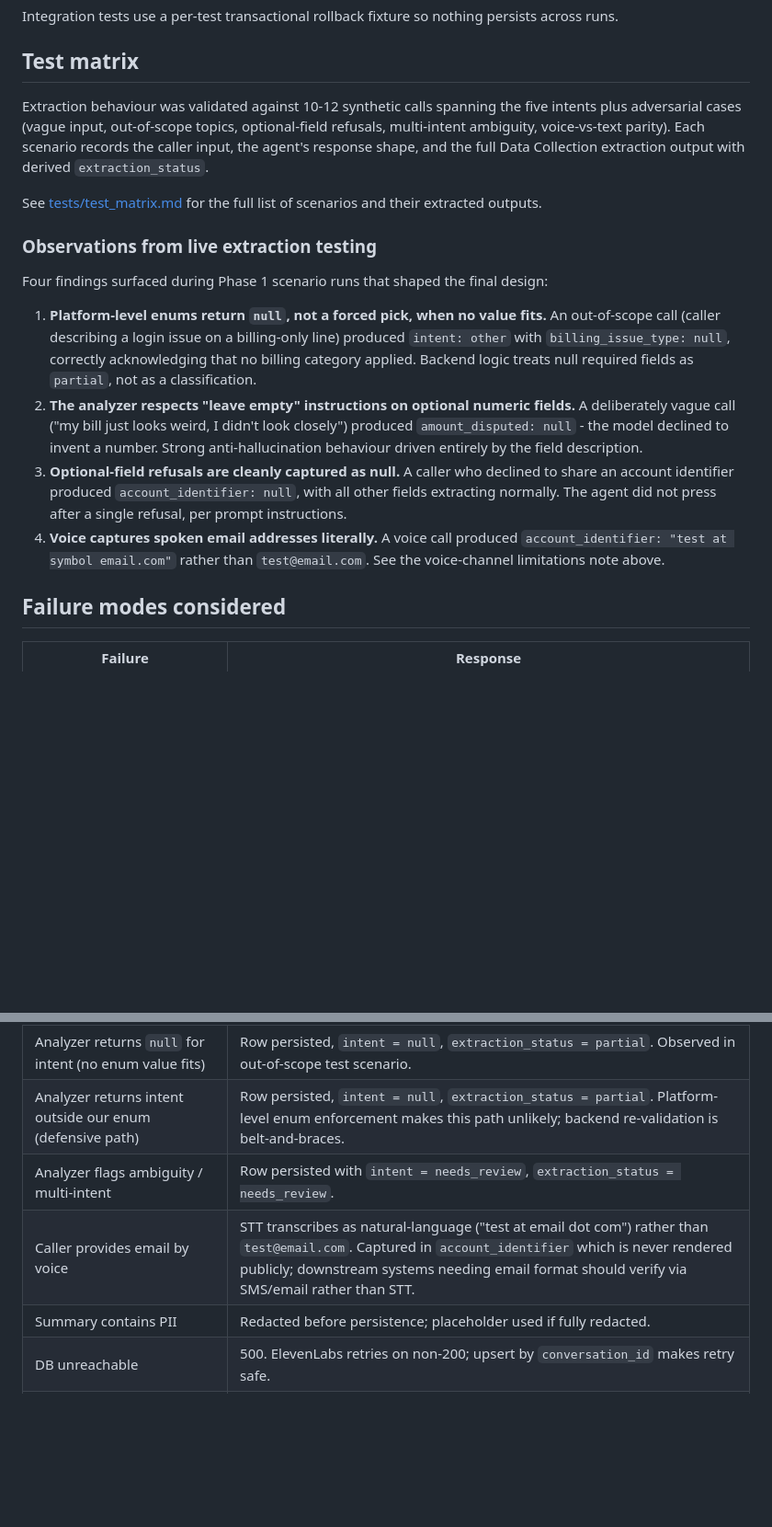
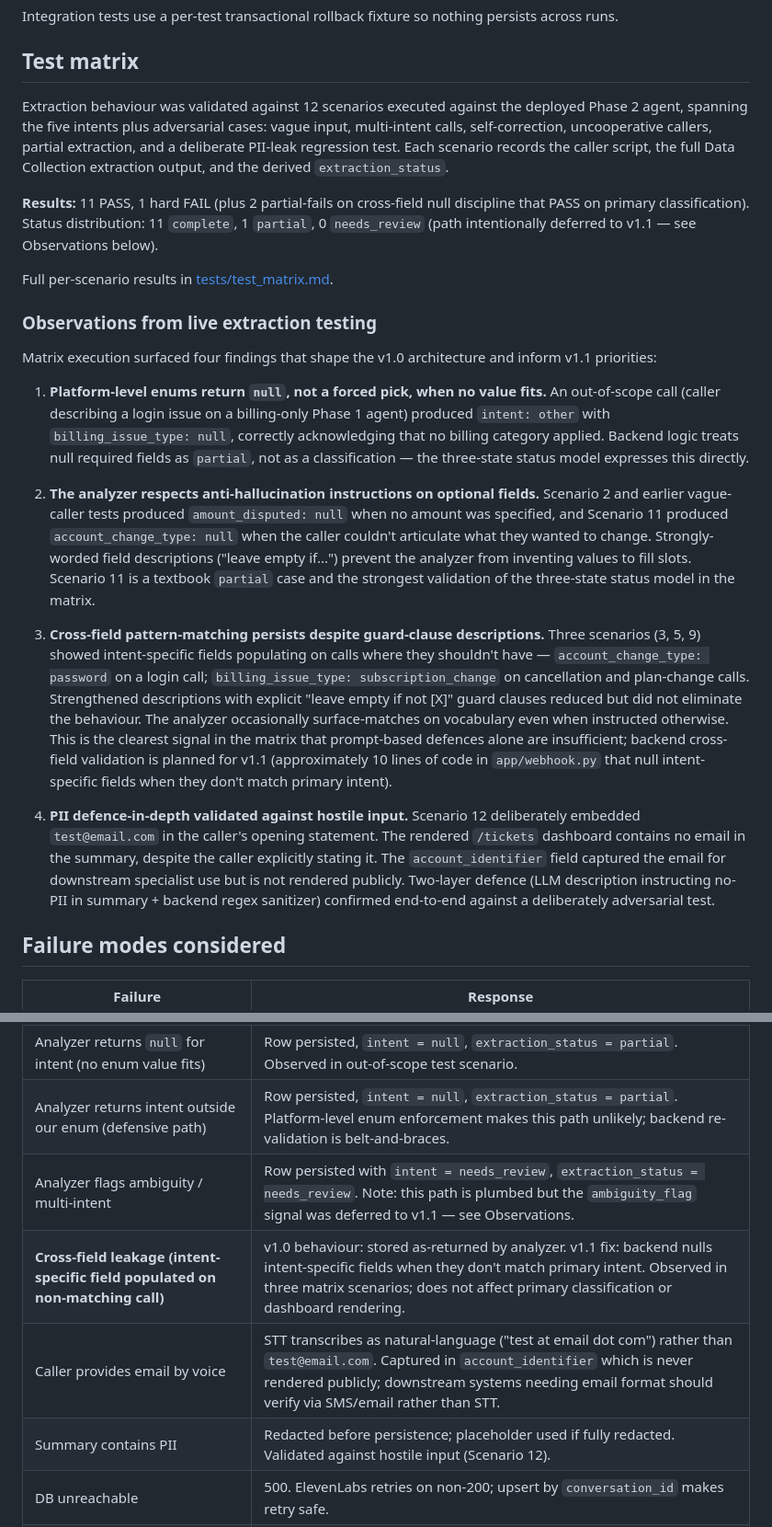
Before and after one commit to bradflavel/elevenlabs-support-triage, a Markdown page: README.md, 2 parts joined by grey strips. Shown at 92% size. GitHub-like rendering; blank space fills up the shorter version.

Commit message:
docs: populate test matrix results and README observations from live 12-scenario run

```diff
--- a/README.md
+++ b/README.md
@@ -114,20 +114,23 @@ Integration tests use a per-test transactional rollback fixture so nothing persi
 
 ## Test matrix
 
-Extraction behaviour was validated against 10-12 synthetic calls spanning the five intents plus adversarial cases (vague input, out-of-scope topics, optional-field refusals, multi-intent ambiguity, voice-vs-text parity). Each scenario records the caller input, the agent's response shape, and the full Data Collection extraction output with derived `extraction_status`.
+Extraction behaviour was validated against 12 scenarios executed against the deployed Phase 2 agent, spanning the five intents plus adversarial cases: vague input, multi-intent calls, self-correction, uncooperative callers, partial extraction, and a deliberate PII-leak regression test. Each scenario records the caller script, the full Data Collection extraction output, and the derived `extraction_status`.
 
-<!-- TEST_MATRIX_PLACEHOLDER - filled after Phase 2 calls are made -->
+**Results:** 11 PASS, 1 hard FAIL (plus 2 partial-fails on cross-field null discipline that PASS on primary classification). Status distribution: 11 `complete`, 1 `partial`, 0 `needs_review` (path intentionally deferred to v1.1 — see Observations below).
 
-See [tests/test_matrix.md](tests/test_matrix.md) for the full list of scenarios and their extracted outputs.
+Full per-scenario results in [tests/test_matrix.md](tests/test_matrix.md).
 
 ### Observations from live extraction testing
 
-Four findings surfaced during Phase 1 scenario runs that shaped the final design:
+Matrix execution surfaced four findings that shape the v1.0 architecture and inform v1.1 priorities:
 
-1. **Platform-level enums return `null`, not a forced pick, when no value fits.** An out-of-scope call (caller describing a login issue on a billing-only line) produced `intent: other` with `billing_issue_type: null`, correctly acknowledging that no billing category applied. Backend logic treats null required fields as `partial`, not as a classification.
-2. **The analyzer respects "leave empty" instructions on optional numeric fields.** A deliberately vague call ("my bill just looks weird, I didn't look closely") produced `amount_disputed: null` - the model declined to invent a number. Strong anti-hallucination behaviour driven entirely by the field description.
-3. **Optional-field refusals are cleanly captured as null.** A caller who declined to share an account identifier produced `account_identifier: null`, with all other fields extracting normally. The agent did not press after a single refusal, per prompt instructions.
-4. **Voice captures spoken email addresses literally.** A voice call produced `account_identifier: "test at symbol email.com"` rather than `test@email.com`. See the voice-channel limitations note above.
+1. **Platform-level enums return `null`, not a forced pick, when no value fits.** An out-of-scope call (caller describing a login issue on a billing-only Phase 1 agent) produced `intent: other` with `billing_issue_type: null`, correctly acknowledging that no billing category applied. Backend logic treats null required fields as `partial`, not as a classification — the three-state status model expresses this directly.
+
+2. **The analyzer respects anti-hallucination instructions on optional fields.** Scenario 2 and earlier vague-caller tests produced `amount_disputed: null` when no amount was specified, and Scenario 11 produced `account_change_type: null` when the caller couldn't articulate what they wanted to change. Strongly-worded field descriptions ("leave empty if...") prevent the analyzer from inventing values to fill slots. Scenario 11 is a textbook `partial` case and the strongest validation of the three-state status model in the matrix.
+
+3. **Cross-field pattern-matching persists despite guard-clause descriptions.** Three scenarios (3, 5, 9) showed intent-specific fields populating on calls where they shouldn't have — `account_change_type: password` on a login call; `billing_issue_type: subscription_change` on cancellation and plan-change calls. Strengthened descriptions with explicit "leave empty if not [X]" guard clauses reduced but did not eliminate the behaviour. The analyzer occasionally surface-matches on vocabulary even when instructed otherwise. This is the clearest signal in the matrix that prompt-based defences alone are insufficient; backend cross-field validation is planned for v1.1 (approximately 10 lines of code in `app/webhook.py` that null intent-specific fields when they don't match primary intent).
+
+4. **PII defence-in-depth validated against hostile input.** Scenario 12 deliberately embedded `test@email.com` in the caller's opening statement. The rendered `/tickets` dashboard contains no email in the summary, despite the caller explicitly stating it. The `account_identifier` field captured the email for downstream specialist use but is not rendered publicly. Two-layer defence (LLM description instructing no-PII in summary + backend regex sanitizer) confirmed end-to-end against a deliberately adversarial test.
 
 ## Failure modes considered
 
@@ -141,9 +144,10 @@ Four findings surfaced during Phase 1 scenario runs that shaped the final design
 | Unknown Data Collection field appears | Tolerated (`extra="allow"`), persisted in `extracted_data` JSONB. |
 | Analyzer returns `null` for intent (no enum value fits) | Row persisted, `intent = null`, `extraction_status = partial`. Observed in out-of-scope test scenario. |
 | Analyzer returns intent outside our enum (defensive path) | Row persisted, `intent = null`, `extraction_status = partial`. Platform-level enum enforcement makes this path unlikely; backend re-validation is belt-and-braces. |
-| Analyzer flags ambiguity / multi-intent | Row persisted with `intent = needs_review`, `extraction_status = needs_review`. |
+| Analyzer flags ambiguity / multi-intent | Row persisted with `intent = needs_review`, `extraction_status = needs_review`. Note: this path is plumbed but the `ambiguity_flag` signal was deferred to v1.1 — see Observations. |
+| **Cross-field leakage (intent-specific field populated on non-matching call)** | v1.0 behaviour: stored as-returned by analyzer. v1.1 fix: backend nulls intent-specific fields when they don't match primary intent. Observed in three matrix scenarios; does not affect primary classification or dashboard rendering. |
 | Caller provides email by voice | STT transcribes as natural-language ("test at email dot com") rather than `test@email.com`. Captured in `account_identifier` which is never rendered publicly; downstream systems needing email format should verify via SMS/email rather than STT. |
-| Summary contains PII | Redacted before persistence; placeholder used if fully redacted. |
+| Summary contains PII | Redacted before persistence; placeholder used if fully redacted. Validated against hostile input (Scenario 12). |
 | DB unreachable | 500. ElevenLabs retries on non-200; upsert by `conversation_id` makes retry safe. |
 | Webhook delivered twice (retry or duplicate) | Idempotent: `INSERT ... ON CONFLICT DO UPDATE` keyed on `conversation_id`. |
 | Railway volume reset | Filesystem is ephemeral; all durable state lives in Postgres. |
```
Also changed, not shown: other parts of README.md (+12 -4 lines), 1 other file.
